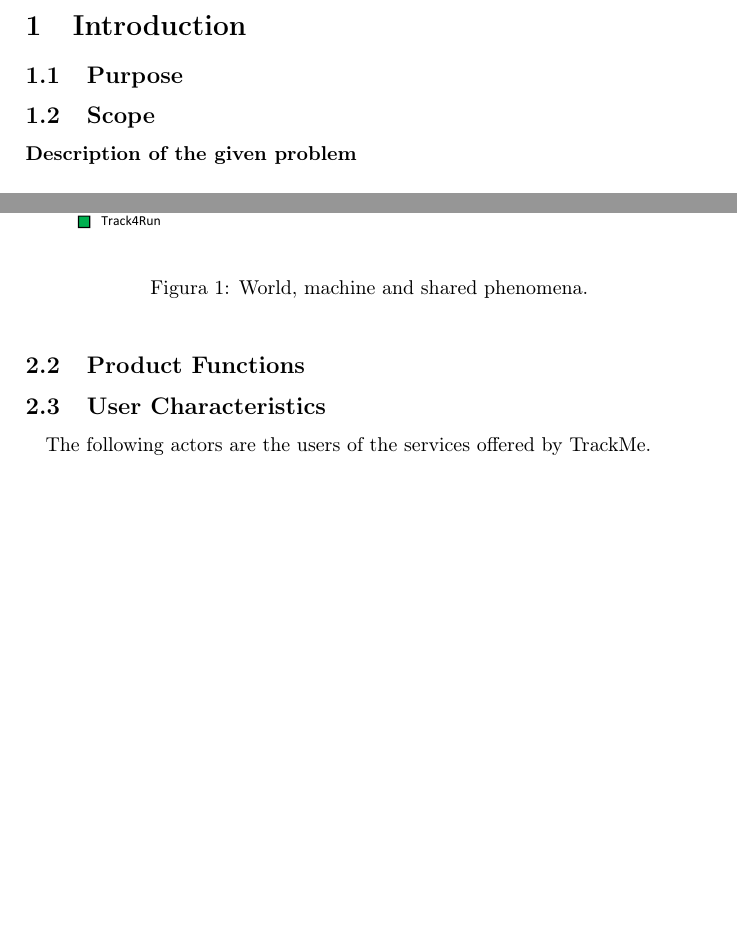
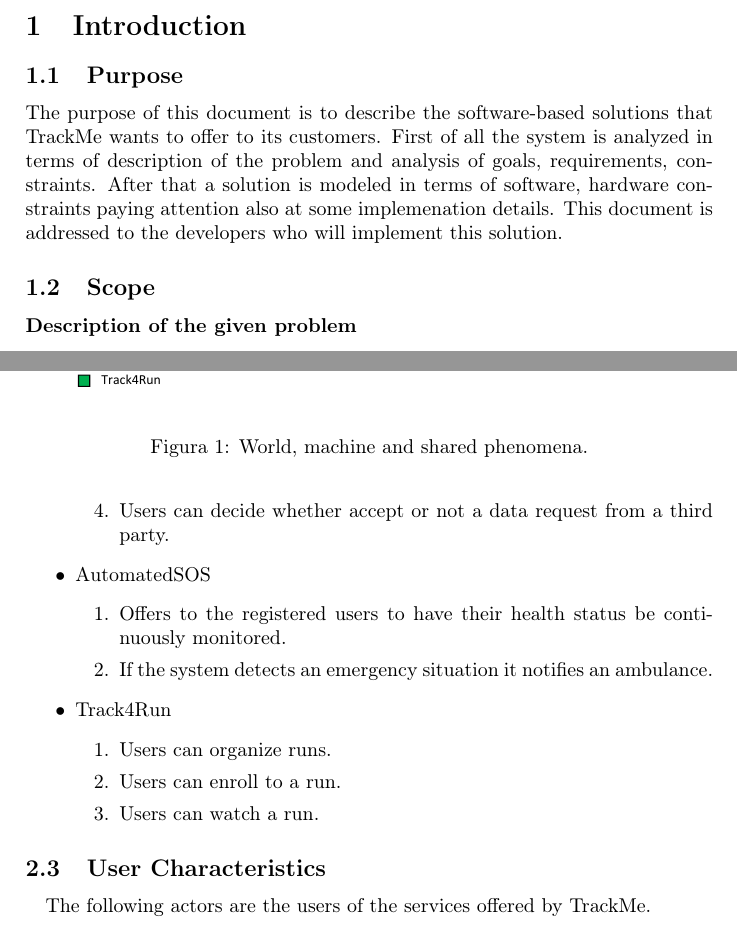
Before and after one commit to Orion3k/SalaorniTerraccianoTrivilino, a LaTeX document (RASD.tex): two parts of pages 3 and 4 of 14 before the commit and two parts of pages 3 and 5 of 15 after it, joined at a grey line, cut so that both start at the same text, the shorter picture padded with empty space. Compiled offline with pdfLaTeX.

Commit message:
Added Purpose and Product Functions

```diff
--- a/RASD.tex
+++ b/RASD.tex
@@ -27,6 +27,7 @@
     \section{Introduction}
 
     \subsection{Purpose}
+    The purpose of this document is to describe the software-based solutions that TrackMe wants to offer to its customers. First of all the system is analyzed in terms of description of the problem and analysis of goals, requirements, constraints. After that a solution is modeled in terms of software, hardware constraints paying attention also at some implemenation details. This document is addressed to the developers who will implement this solution.
 
     \subsection{Scope}
 
@@ -114,3 +127,18 @@
+            \item Users can decide whether accept or not a data request from a third party.
+        \end{enumerate}
+        \item AutomatedSOS
+        \begin{enumerate}
+            \item Offers to the registered users to have their health status be continuously monitored.
+            \item If the system detects an emergency situation it notifies an ambulance.
+        \end{enumerate}
+        \item Track4Run
+        \begin{enumerate}
+            \item Users can organize runs.
+            \item Users can enroll to a run.
+            \item Users can watch a run.
+        \end{enumerate}
+    \end{itemize}
+
 
     \subsection{User Characteristics}
 
```
Also changed, not shown: RASD.tex (13 more changed lines), 2 other files.
